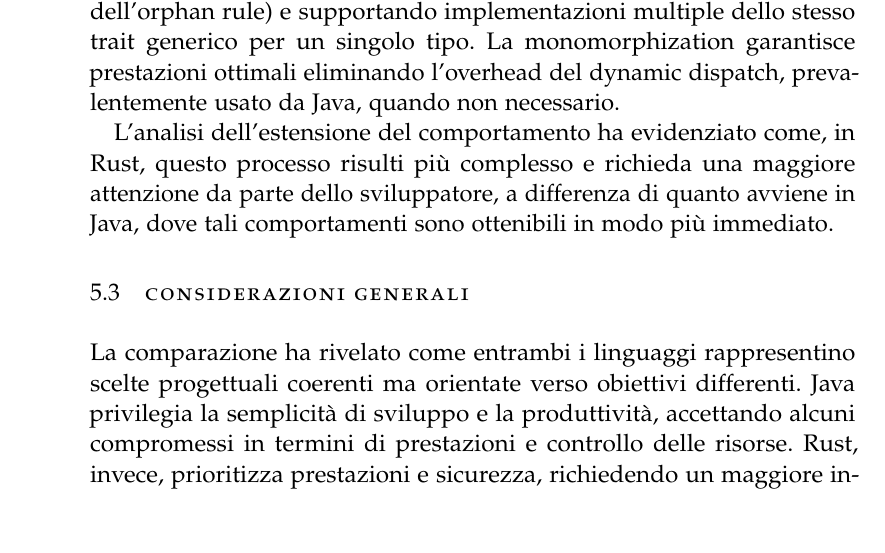
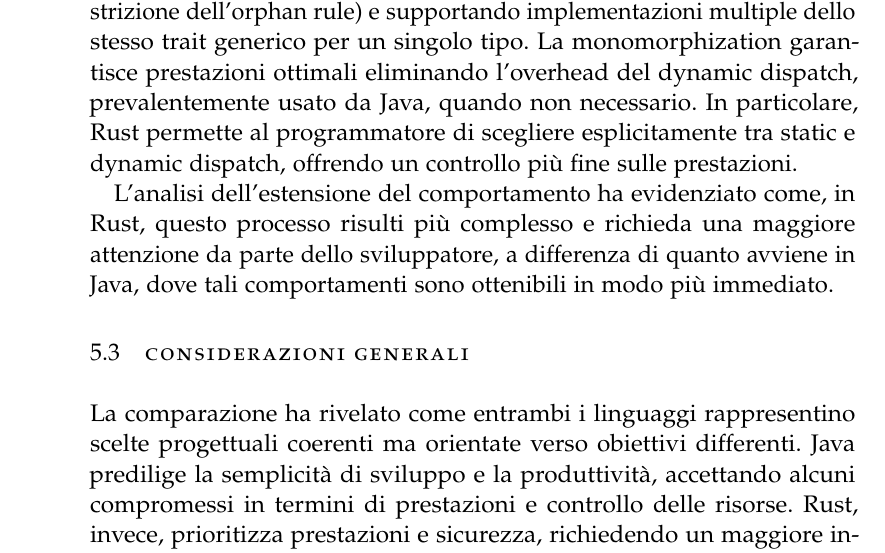
Before and after one commit to NicolaPapini/Tesi-Rust-Java, a LaTeX thesis (Thesis.tex, which reads Chapters/04-Conclusioni.tex): part of page 74 of 77, cut so that both start at the same text, the shorter picture padded with empty space. The pictures show the PDF file Thesis.pdf that the author committed with the source.

Commit message:
correzioni

```diff
--- a/Chapters/04-Conclusioni.tex
+++ b/Chapters/04-Conclusioni.tex
@@ -23,11 +23,11 @@ Il concetto di ownership ha mostrato come sia possibile tracciare in modo precis
 \section{Polimorfismo}
 Nel campo del polimorfismo, entrambi i linguaggi offrono meccanismi potenti ma con approcci differenti. Java fornisce un supporto diretto e intuitivo al polimorfismo attraverso ereditarietà e interfacce, rendendo naturale l'implementazione di gerarchie di tipi.
 
-Rust ha dimostrato come sia possibile ottenere polimorfismo senza ereditarietà tradizionale, utilizzando trait e generics. In alcuni casi, i trait di Rust si sono rivelati più flessibili delle interfacce Java, permettendo l'implementazione di comportamenti per tipi esterni (con la restrizione dell'orphan rule) e supportando implementazioni multiple dello stesso trait generico per un singolo tipo. La monomorphization garantisce prestazioni ottimali eliminando l'overhead del dynamic dispatch, prevalentemente usato da Java, quando non necessario.
+Rust ha dimostrato come sia possibile ottenere polimorfismo senza ereditarietà tradizionale, utilizzando trait e generics. In alcuni casi, i trait di Rust si sono rivelati più flessibili delle interfacce Java, permettendo l'implementazione di comportamenti per tipi esterni (con la restrizione dell'orphan rule) e supportando implementazioni multiple dello stesso trait generico per un singolo tipo. La monomorphization garantisce prestazioni ottimali eliminando l'overhead del dynamic dispatch, prevalentemente usato da Java, quando non necessario. In particolare, Rust permette al programmatore di scegliere esplicitamente tra static e dynamic dispatch, offrendo un controllo più fine sulle prestazioni.
 
 L'analisi dell'estensione del comportamento ha evidenziato come, in Rust, questo processo risulti più complesso e richieda una maggiore attenzione da parte dello sviluppatore, a differenza di quanto avviene in Java, dove tali comportamenti sono ottenibili in modo più immediato.
 \section{Considerazioni generali}
-La comparazione ha rivelato come entrambi i linguaggi rappresentino scelte progettuali coerenti ma orientate verso obiettivi differenti. Java privilegia la semplicità di sviluppo e la produttività, accettando alcuni compromessi in termini di prestazioni e controllo delle risorse. Rust, invece, prioritizza prestazioni e sicurezza, richiedendo un maggiore investimento in termini di curva di apprendimento.
+La comparazione ha rivelato come entrambi i linguaggi rappresentino scelte progettuali coerenti ma orientate verso obiettivi differenti. Java predilige la semplicità di sviluppo e la produttività, accettando alcuni compromessi in termini di prestazioni e controllo delle risorse. Rust, invece, prioritizza prestazioni e sicurezza, richiedendo un maggiore investimento in termini di curva di apprendimento.
 
 La scelta tra i due linguaggi dipende fortemente dal contesto applicativo:
 \begin{itemize}
```
Also changed, not shown: Thesis.pdf.
